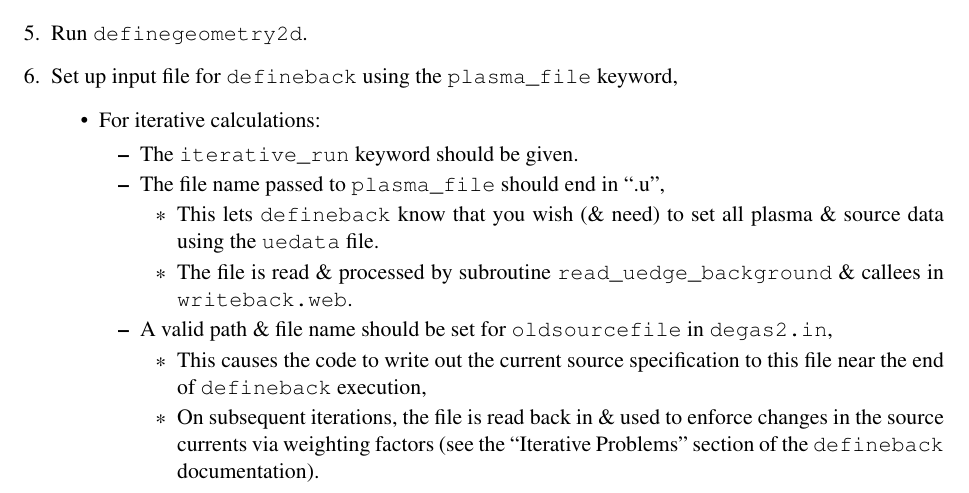
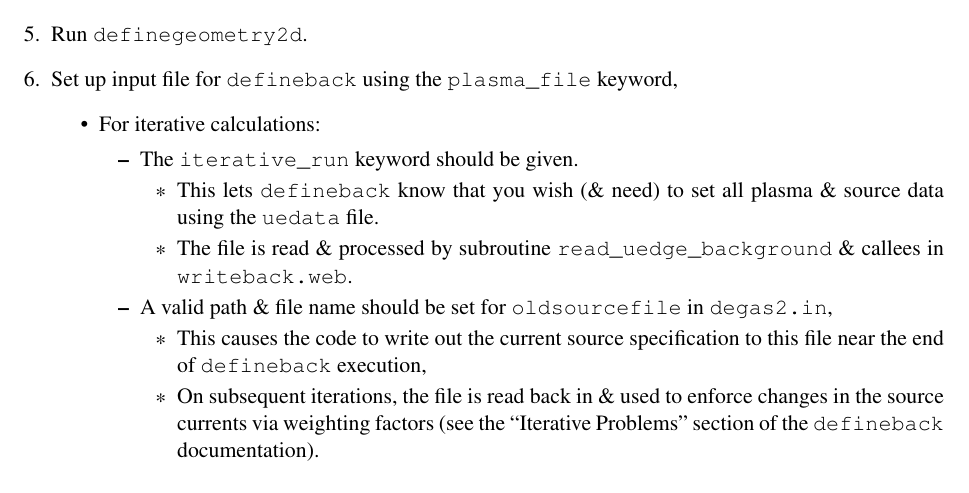
Before and after one commit to Fuad-HH/degas2, a LaTeX document (Doc/uedge_degas2_coupling.tex): part of page 2 of 3, cut so that both start at the same text. Compiled offline with pdfLaTeX.

Commit message:
Correction: the UEDGE file name does not have to end in .u.

```diff
--- a/Doc/uedge_degas2_coupling.tex
+++ b/Doc/uedge_degas2_coupling.tex
@@ -68,7 +68,8 @@ The existing iterative procedure for running UEDGE coupled to DEGAS 2 proceeds a
     \item For iterative calculations:
     \begin{itemize}
       \item The \verb+iterative_run+ keyword should be given.
-      \item The file name passed to \verb+plasma_file+ should end in ``.u'',
+%This does not appear to be the case:
+%      \item The file name passed to \verb+plasma_file+ should end in ``.u'',
       \begin{itemize}
         \item This lets {\tt defineback} know that you wish (\& need) to set all plasma \& source data using the {\tt uedata} file.
         \item The file is read \& processed by subroutine \verb+read_uedge_background+ \& callees in {\tt writeback.web}.
```
Also changed, not shown: Doc/uedge_degas2_coupling.pdf.
